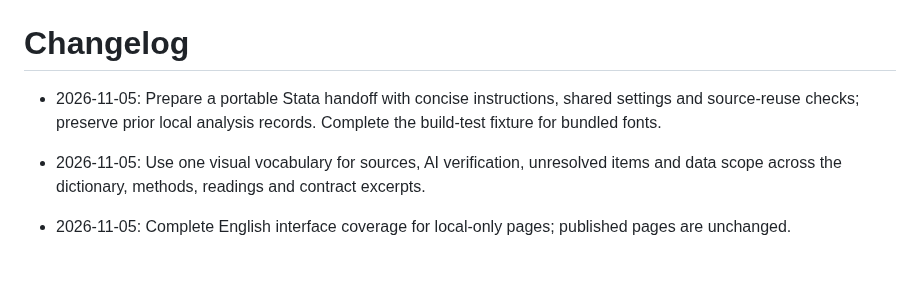
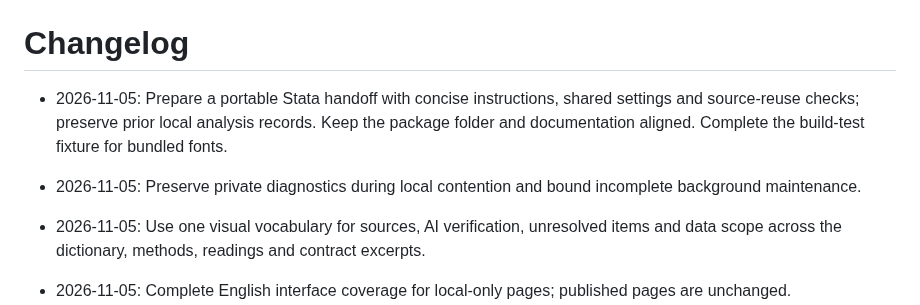
Before and after one commit to YungHsiuLai/arvin-research-studio, a Markdown page: CHANGELOG.md, the part around the change. Rendered like a GitHub page; blank space fills up the shorter version.

Commit message:
Update public metadata catalog

```diff
--- a/CHANGELOG.md
+++ b/CHANGELOG.md
@@ -1,6 +1,8 @@
 # Changelog
 
-- 2026-11-05: Prepare a portable Stata handoff with concise instructions, shared settings and source-reuse checks; preserve prior local analysis records. Complete the build-test fixture for bundled fonts.
+- 2026-11-05: Prepare a portable Stata handoff with concise instructions, shared settings and source-reuse checks; preserve prior local analysis records. Keep the package folder and documentation aligned. Complete the build-test fixture for bundled fonts.
+
+- 2026-11-05: Preserve private diagnostics during local contention and bound incomplete background maintenance.
 
 - 2026-11-05: Use one visual vocabulary for sources, AI verification, unresolved items and data scope across the dictionary, methods, readings and contract excerpts.
 
```
